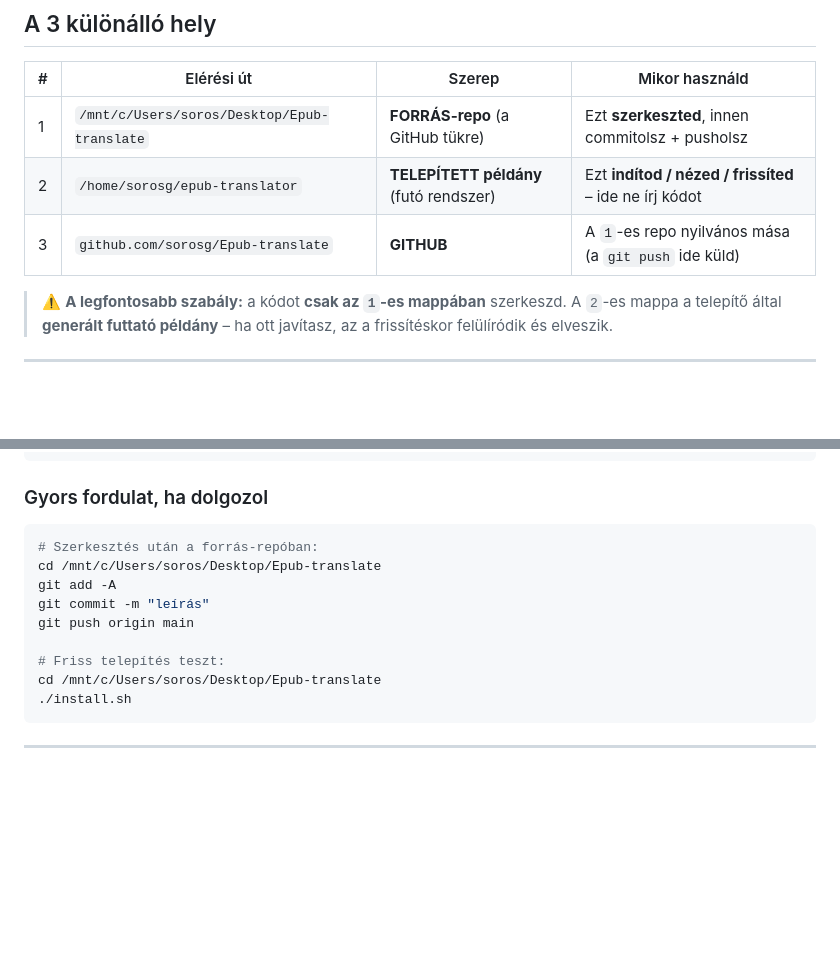
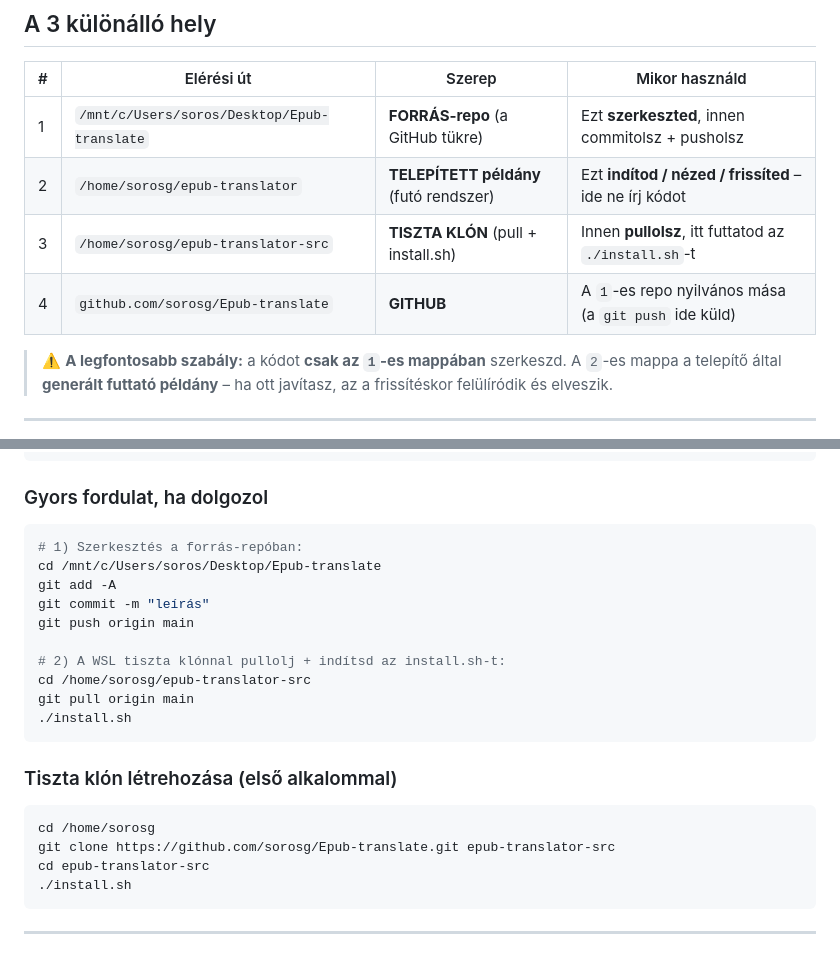
Before and after one commit to sorosg/Epub-translate, a Markdown page: docs/WORKSPACE_LAYOUT.md, 2 parts joined by grey strips. Drawn GitHub-style; blank space fills up the shorter version.

Commit message:
WORKSPACE_LAYOUT.md: tiszta klón út (epub-translator-src) hozzáadva

````diff
--- a/docs/WORKSPACE_LAYOUT.md
+++ b/docs/WORKSPACE_LAYOUT.md
@@ -11,7 +11,8 @@ Ez a dokumentum pontosan leírja, hogy **melyik mappa mire való**, hogy ne keve
 |---|-----------|--------|----------------|
 | 1 | `/mnt/c/Users/soros/Desktop/Epub-translate` | **FORRÁS-repo** (a GitHub tükre) | Ezt **szerkeszted**, innen commitolsz + pusholsz |
 | 2 | `/home/sorosg/epub-translator` | **TELEPÍTETT példány** (futó rendszer) | Ezt **indítod / nézed / frissíted** – ide ne írj kódot |
-| 3 | `github.com/sorosg/Epub-translate` | **GITHUB** | A `1`-es repo nyilvános mása (a `git push` ide küld) |
+| 3 | `/home/sorosg/epub-translator-src` | **TISZTA KLÓN** (pull + install.sh) | Innen **pullolsz**, itt futtatod az `./install.sh`-t |
+| 4 | `github.com/sorosg/Epub-translate` | **GITHUB** | A `1`-es repo nyilvános mása (a `git push` ide küld) |
 
 > ⚠️ **A legfontosabb szabály:** a kódot **csak az `1`-es mappában** szerkeszd.
 > A `2`-es mappa a telepítő által **generált futtató példány** – ha ott javítasz,
@@ -95,14 +96,23 @@ cd /mnt/c/Users/soros/Desktop/Epub-translate
 
 ### Gyors fordulat, ha dolgozol
 ```bash
-# Szerkesztés után a forrás-repóban:
+# 1) Szerkesztés a forrás-repóban:
 cd /mnt/c/Users/soros/Desktop/Epub-translate
 git add -A
 git commit -m "leírás"
 git push origin main
 
-# Friss telepítés teszt:
-cd /mnt/c/Users/soros/Desktop/Epub-translate
+# 2) A WSL tiszta klónnal pullolj + indítsd az install.sh-t:
+cd /home/sorosg/epub-translator-src
+git pull origin main
+./install.sh
+```
+
+### Tiszta klón létrehozása (első alkalommal)
+```bash
+cd /home/sorosg
+git clone https://github.com/sorosg/Epub-translate.git epub-translator-src
+cd epub-translator-src
 ./install.sh
 ```
 
````
